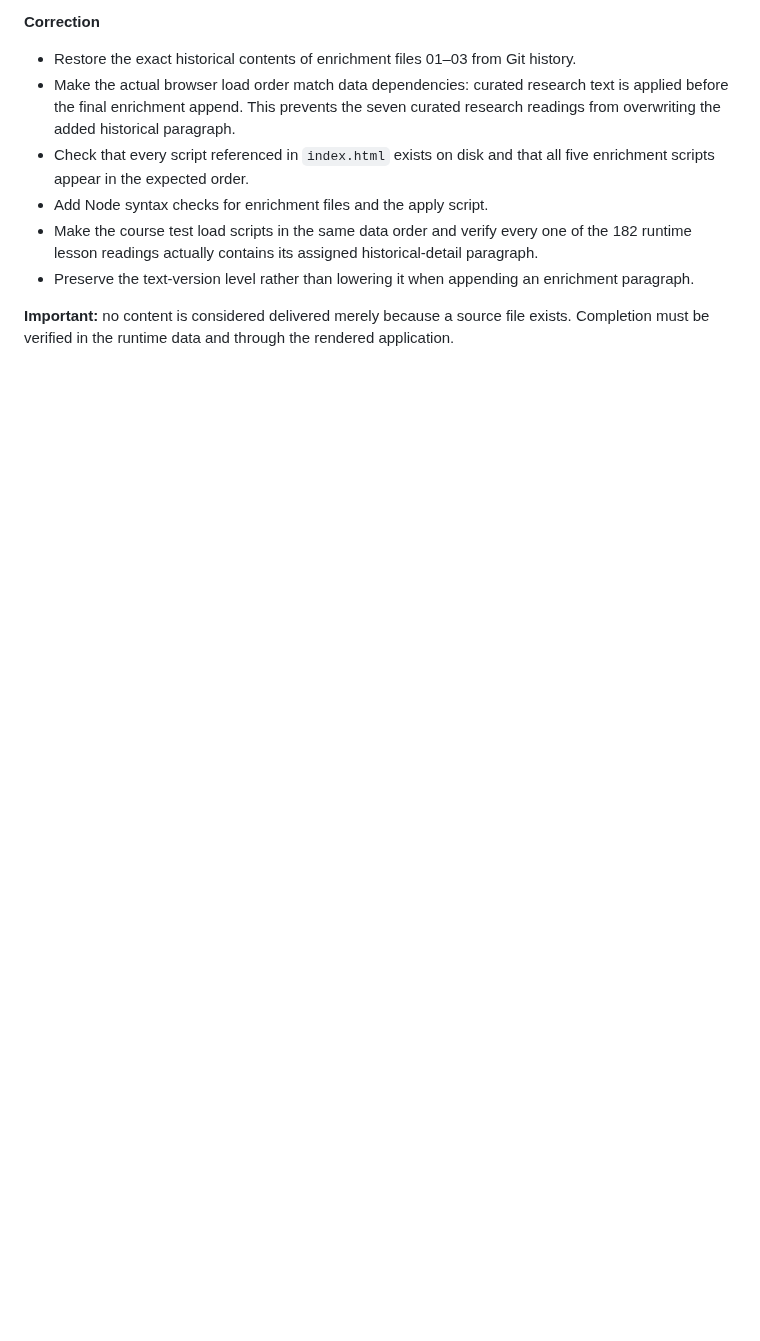
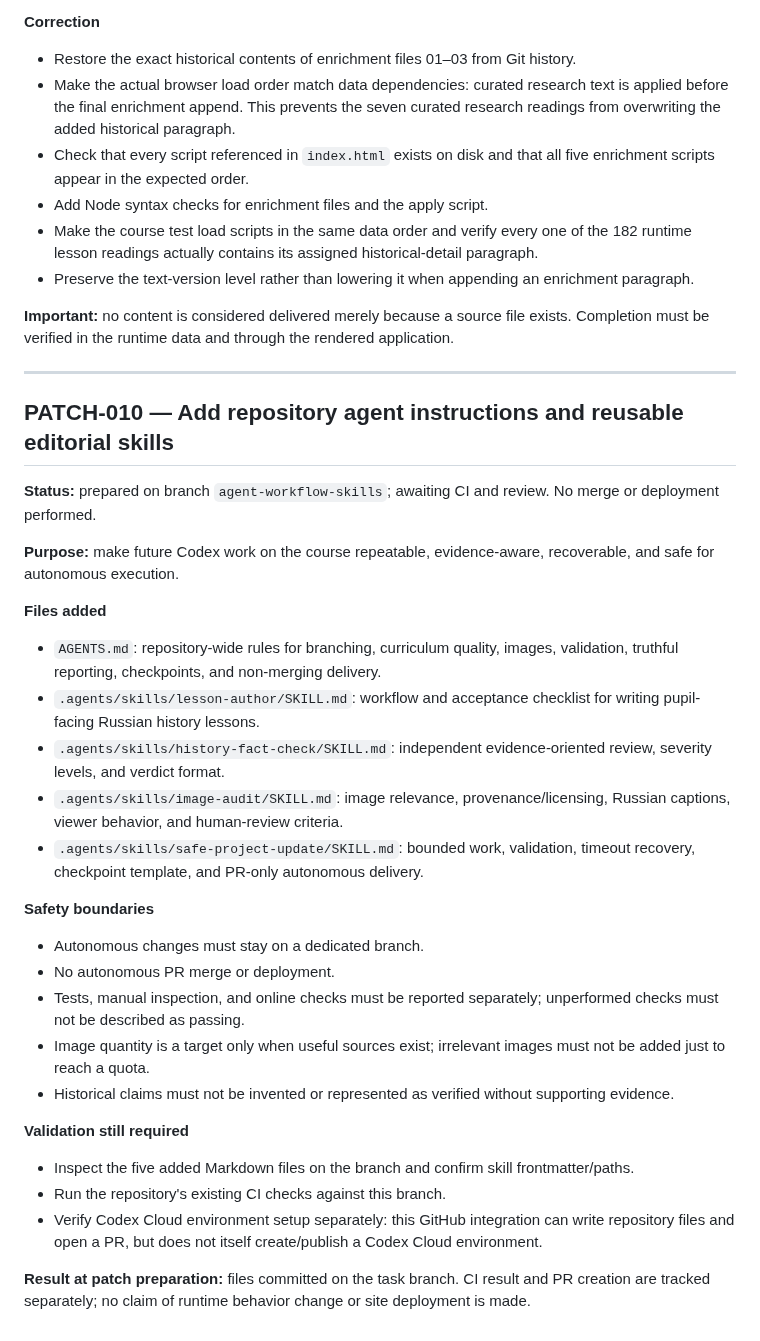
Before and after one commit to Jemerinos/duoistotiya, a Markdown page: PATCHLOG.md, the part around the change. GitHub-like rendering; blank space fills up the shorter version.

Commit message:
docs: record agent workflow skills patch

```diff
--- a/PATCHLOG.md
+++ b/PATCHLOG.md
@@ -336,3 +336,33 @@
 - Preserve the text-version level rather than lowering it when appending an enrichment paragraph.
 
 **Important:** no content is considered delivered merely because a source file exists. Completion must be verified in the runtime data and through the rendered application.
+
+
+---
+
+## PATCH-010 — Add repository agent instructions and reusable editorial skills
+
+**Status:** prepared on branch `agent-workflow-skills`; awaiting CI and review. No merge or deployment performed.
+
+**Purpose:** make future Codex work on the course repeatable, evidence-aware, recoverable, and safe for autonomous execution.
+
+**Files added**
+- `AGENTS.md`: repository-wide rules for branching, curriculum quality, images, validation, truthful reporting, checkpoints, and non-merging delivery.
+- `.agents/skills/lesson-author/SKILL.md`: workflow and acceptance checklist for writing pupil-facing Russian history lessons.
+- `.agents/skills/history-fact-check/SKILL.md`: independent evidence-oriented review, severity levels, and verdict format.
+- `.agents/skills/image-audit/SKILL.md`: image relevance, provenance/licensing, Russian captions, viewer behavior, and human-review criteria.
+- `.agents/skills/safe-project-update/SKILL.md`: bounded work, validation, timeout recovery, checkpoint template, and PR-only autonomous delivery.
+
+**Safety boundaries**
+- Autonomous changes must stay on a dedicated branch.
+- No autonomous PR merge or deployment.
+- Tests, manual inspection, and online checks must be reported separately; unperformed checks must not be described as passing.
+- Image quantity is a target only when useful sources exist; irrelevant images must not be added just to reach a quota.
+- Historical claims must not be invented or represented as verified without supporting evidence.
+
+**Validation still required**
+- Inspect the five added Markdown files on the branch and confirm skill frontmatter/paths.
+- Run the repository's existing CI checks against this branch.
+- Verify Codex Cloud environment setup separately: this GitHub integration can write repository files and open a PR, but does not itself create/publish a Codex Cloud environment.
+
+**Result at patch preparation:** files committed on the task branch. CI result and PR creation are tracked separately; no claim of runtime behavior change or site deployment is made.
```
